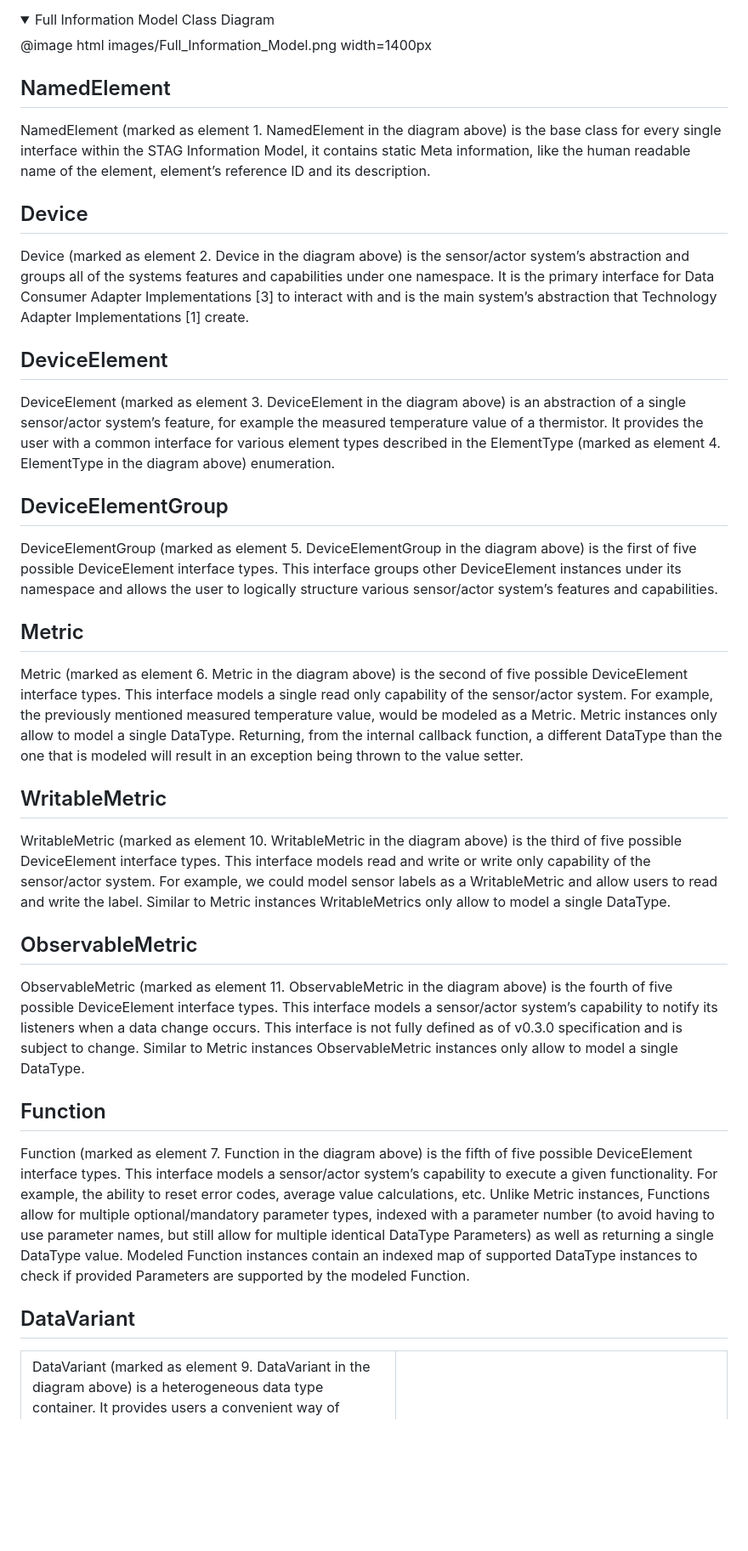
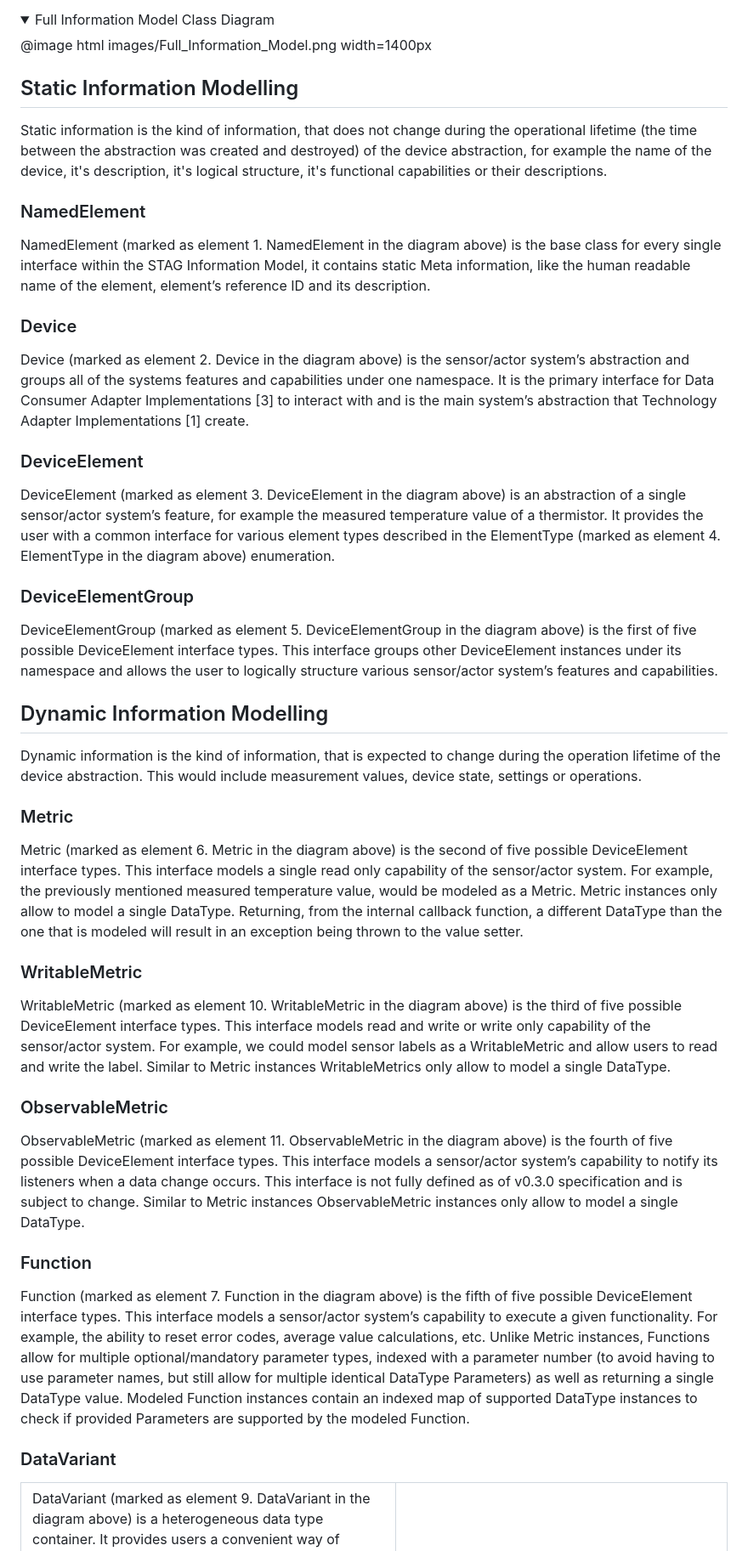
Before and after one commit to Hahn-Schickard/STAG-Information-Model, a Markdown page: docs/code_documentation/2_class_diagram.md, the part around the change. Shown at 85% size. Rendered like a GitHub page; folded sections open; blank space fills up the shorter version.

Commit message:
add static and dynamic information documentation

```diff
--- a/docs/code_documentation/2_class_diagram.md
+++ b/docs/code_documentation/2_class_diagram.md
@@ -13,30 +13,39 @@ And the full class diagram is available bellow:
 @image html images/Full_Information_Model.png width=1400px
 </details>
 
-## NamedElement
+## Static Information Modelling
+
+Static information is the kind of information, that does not change during the operational lifetime (the time between the abstraction was created and destroyed) of the device abstraction, for example the name of the device, it's description, it's logical structure, it's functional capabilities or their descriptions.
+
+### NamedElement
 NamedElement (marked as element 1. NamedElement in the diagram above) is the base class for every single interface within the STAG Information Model, it contains static Meta information, like the human readable name of the element, element’s reference ID and its description.
 
-## Device
+### Device
 Device (marked as element 2. Device in the diagram above) is the sensor/actor system’s abstraction and groups all of the systems features and capabilities under one namespace. It is the primary interface for Data Consumer Adapter Implementations [3] to interact with and is the main system’s abstraction that Technology Adapter Implementations [1] create.
 
-## DeviceElement
+### DeviceElement
 DeviceElement (marked as element 3. DeviceElement in the diagram above) is an abstraction of a single sensor/actor system’s feature, for example the measured temperature value of a thermistor. It provides the user with a common interface for various element types described in the ElementType (marked as element 4. ElementType in the diagram above) enumeration.
-## DeviceElementGroup
+
+### DeviceElementGroup
 DeviceElementGroup (marked as element 5. DeviceElementGroup in the diagram above) is the first of five possible DeviceElement interface types. This interface groups other DeviceElement instances under its namespace and allows the user to logically structure various sensor/actor system’s features and capabilities.
 
-## Metric
+## Dynamic Information Modelling
+
+Dynamic information is the kind of information, that is expected to change during the operation lifetime of the device abstraction. This would include measurement values, device state, settings or operations.
+
+### Metric
 Metric (marked as element 6. Metric in the diagram above) is the second of five possible DeviceElement interface types. This interface models a single read only capability of the sensor/actor system. For example, the previously mentioned measured temperature value, would be modeled as a Metric. Metric instances only allow to model a single DataType. Returning, from the internal callback function, a different DataType than the one that is modeled will result in an exception being thrown to the value setter.
 
-## WritableMetric
+### WritableMetric
 WritableMetric (marked as element 10. WritableMetric in the diagram above) is the third of five possible DeviceElement interface types. This interface models read and write or write only capability of the sensor/actor system. For example, we could model sensor labels as a WritableMetric and allow users to read and write the label. Similar to Metric instances WritableMetrics only allow to model a single DataType.
 
-## ObservableMetric
+### ObservableMetric
 ObservableMetric (marked as element 11. ObservableMetric in the diagram above) is the fourth of five possible DeviceElement interface types. This interface models a sensor/actor system’s capability to notify its listeners when a data change occurs. This interface is not fully defined as of v0.3.0 specification and is subject to change. Similar to Metric instances ObservableMetric instances only allow to model a single DataType.
 
-## Function
+### Function
 Function (marked as element 7. Function in the diagram above) is the fifth of five possible DeviceElement interface types. This interface models a sensor/actor system’s capability to execute a given functionality. For example, the ability to reset error codes, average value calculations, etc. Unlike Metric instances, Functions allow for multiple optional/mandatory parameter types, indexed with a parameter number (to avoid having to use parameter names, but still allow for multiple identical DataType Parameters) as well as returning a single DataType value. Modeled Function instances contain an indexed map of supported DataType instances to check if provided Parameters are supported by the modeled Function.
 
-## DataVariant
+### DataVariant
 <table cellspacing="0" cellpadding="0" style="border-collapse: collapse; border: none;">
 <tr>
 <td style="vertical-align:top;">
```
